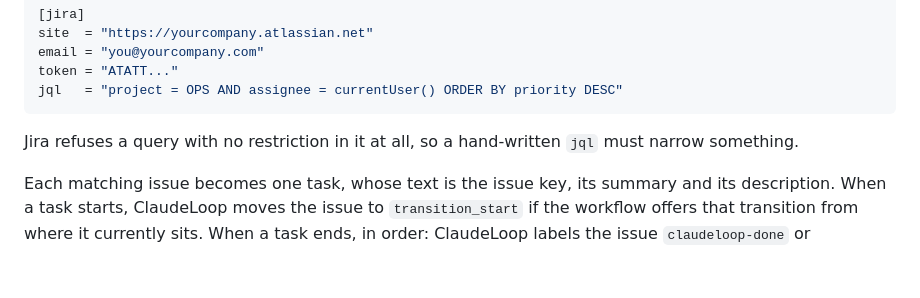
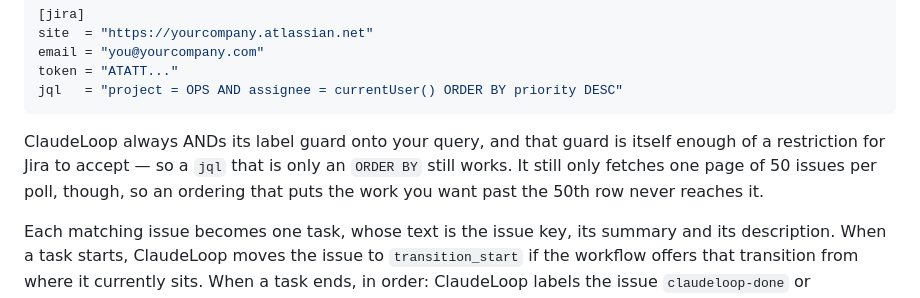
Before and after one commit to KamilPostrozny/ClaudeLoop, a Markdown page: README.md, the part around the change. GitHub-like rendering; blank space fills up the shorter version.

````diff
--- a/README.md
+++ b/README.md
@@ -76,8 +76,11 @@ token = "ATATT..."
 jql   = "project = OPS AND assignee = currentUser() ORDER BY priority DESC"
 ```
 
-Jira refuses a query with no restriction in it at all, so a hand-written
-`jql` must narrow something.
+ClaudeLoop always ANDs its label guard onto your query, and that guard is
+itself enough of a restriction for Jira to accept — so a `jql` that is only
+an `ORDER BY` still works. It still only fetches one page of 50 issues per
+poll, though, so an ordering that puts the work you want past the 50th row
+never reaches it.
 
 Each matching issue becomes one task, whose text is the issue key, its
 summary and its description. When a task starts, ClaudeLoop moves the issue
````
Also changed, not shown: ROADMAP.md (+5 -5 lines).
